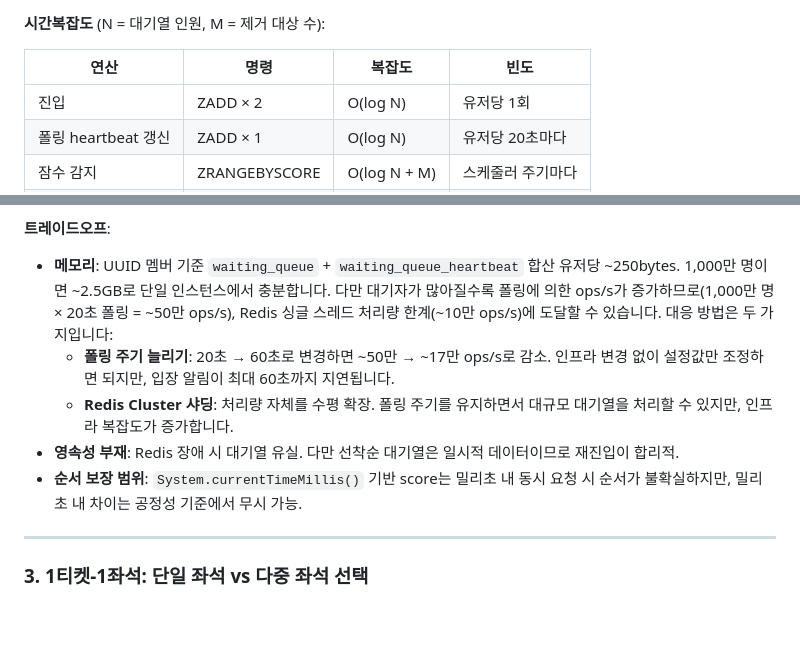
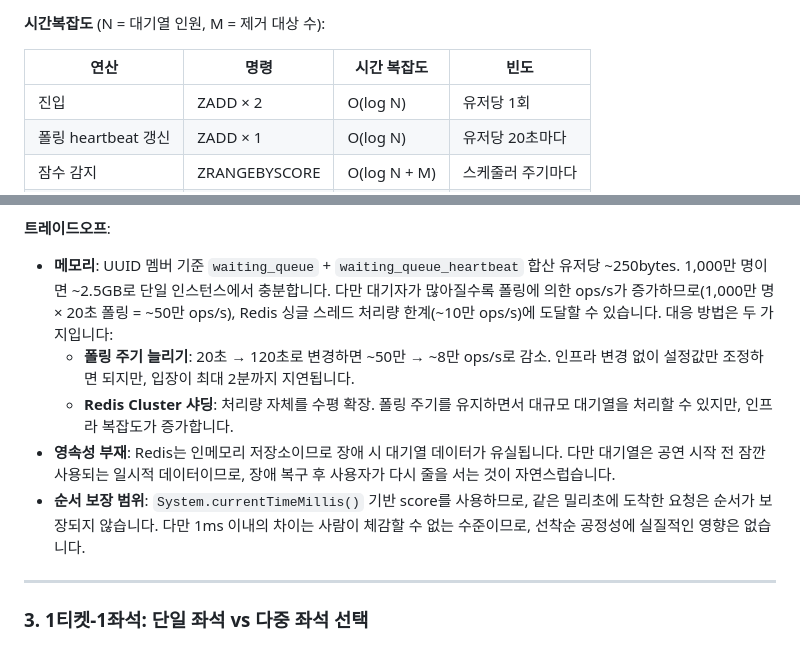
Before and after one commit to irnd04/zticket, a Markdown page: README.md, 2 parts joined by grey strips. GitHub-like rendering; blank space fills up the shorter version.

Commit message:
docs: README 트레이드오프 설명 개선
- 폴링 주기 대응: 60초 → 120초로 수정 (~8만 ops/s)
- 영속성/순서 보장 설명을 더 친절하게 풀어씀
- 복잡도 → 시간 복잡도 용어 수정

Co-Authored-By: Claude Opus 4.6 <noreply@anthropic.com>

```diff
--- a/README.md
+++ b/README.md
@@ -332,7 +332,7 @@ waiting_queue_heartbeat (score = 마지막 폴링 시각) → 잠수 감지 및
 
 **시간복잡도** (N = 대기열 인원, M = 제거 대상 수):
 
-| 연산 | 명령 | 복잡도 | 빈도 |
+| 연산 | 명령 | 시간 복잡도 | 빈도 |
 |------|------|--------|------|
 | 진입 | ZADD × 2 | O(log N) | 유저당 1회 |
 | 폴링 heartbeat 갱신 | ZADD × 1 | O(log N) | 유저당 20초마다 |
@@ -469,10 +469,10 @@ public Ticket save(Ticket ticket) {
 
 **트레이드오프**:
 - **메모리**: UUID 멤버 기준 `waiting_queue` + `waiting_queue_heartbeat` 합산 유저당 ~250bytes. 1,000만 명이면 ~2.5GB로 단일 인스턴스에서 충분합니다. 다만 대기자가 많아질수록 폴링에 의한 ops/s가 증가하므로(1,000만 명 × 20초 폴링 = ~50만 ops/s), Redis 싱글 스레드 처리량 한계(~10만 ops/s)에 도달할 수 있습니다. 대응 방법은 두 가지입니다:
-  - **폴링 주기 늘리기**: 20초 → 60초로 변경하면 ~50만 → ~17만 ops/s로 감소. 인프라 변경 없이 설정값만 조정하면 되지만, 입장 알림이 최대 60초까지 지연됩니다.
+  - **폴링 주기 늘리기**: 20초 → 120초로 변경하면 ~50만 → ~8만 ops/s로 감소. 인프라 변경 없이 설정값만 조정하면 되지만, 입장이 최대 2분까지 지연됩니다.
   - **Redis Cluster 샤딩**: 처리량 자체를 수평 확장. 폴링 주기를 유지하면서 대규모 대기열을 처리할 수 있지만, 인프라 복잡도가 증가합니다.
-- **영속성 부재**: Redis 장애 시 대기열 유실. 다만 선착순 대기열은 일시적 데이터이므로 재진입이 합리적.
-- **순서 보장 범위**: `System.currentTimeMillis()` 기반 score는 밀리초 내 동시 요청 시 순서가 불확실하지만, 밀리초 내 차이는 공정성 기준에서 무시 가능.
+- **영속성 부재**: Redis는 인메모리 저장소이므로 장애 시 대기열 데이터가 유실됩니다. 다만 대기열은 공연 시작 전 잠깐 사용되는 일시적 데이터이므로, 장애 복구 후 사용자가 다시 줄을 서는 것이 자연스럽습니다.
+- **순서 보장 범위**: `System.currentTimeMillis()` 기반 score를 사용하므로, 같은 밀리초에 도착한 요청은 순서가 보장되지 않습니다. 다만 1ms 이내의 차이는 사람이 체감할 수 없는 수준이므로, 선착순 공정성에 실질적인 영향은 없습니다.
 
 ---
 
```
